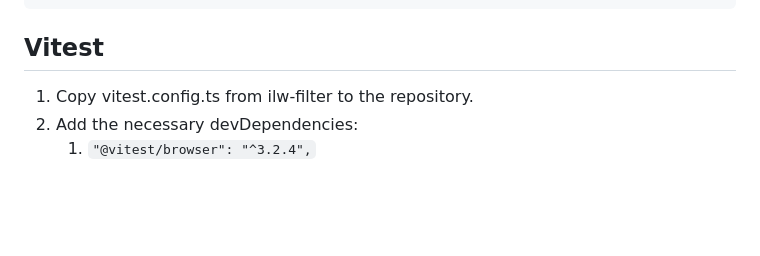
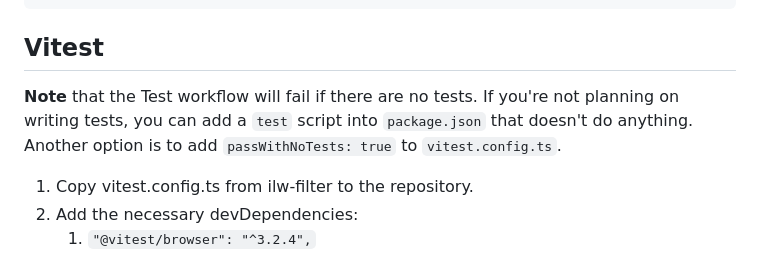
Before and after one commit to web-illinois/toolkit-management, a Markdown page: documentation/UPGRADES.md, the part around the change. Rendered like a GitHub page; blank space fills up the shorter version.

Commit message:
Add note about Vitest failing in workflows

```diff
--- a/documentation/UPGRADES.md
+++ b/documentation/UPGRADES.md
@@ -101,6 +101,8 @@ Fix remaining issues:
 
 ## Vitest
 
+**Note** that the Test workflow will fail if there are no tests. If you're not planning on writing tests, you can add a `test` script into `package.json` that doesn't do anything. Another option is to add `passWithNoTests: true` to `vitest.config.ts`.
+
 1. Copy vitest.config.ts from ilw-filter to the repository.
 2. Add the necessary devDependencies:
    1. `"@vitest/browser": "^3.2.4",`
```
